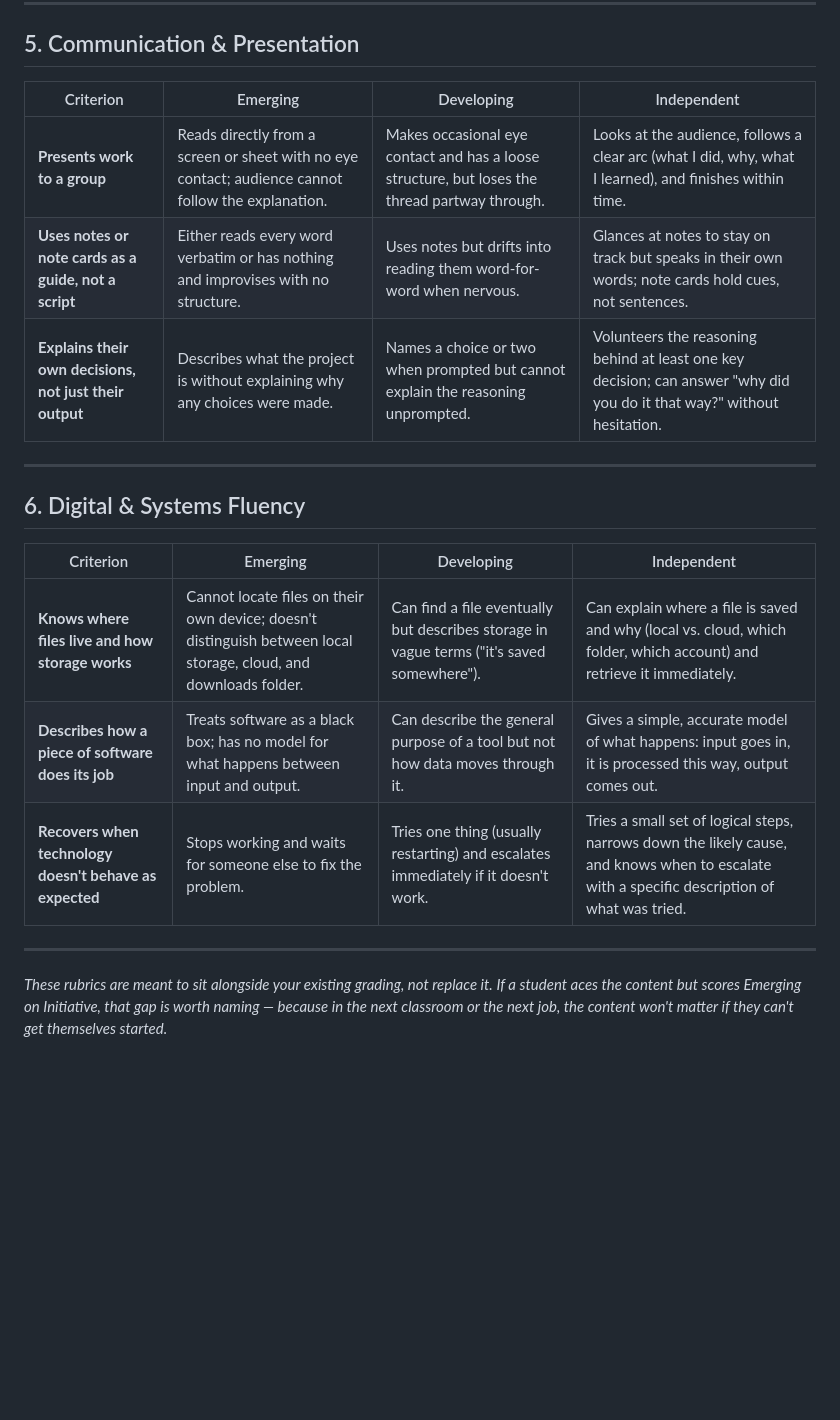
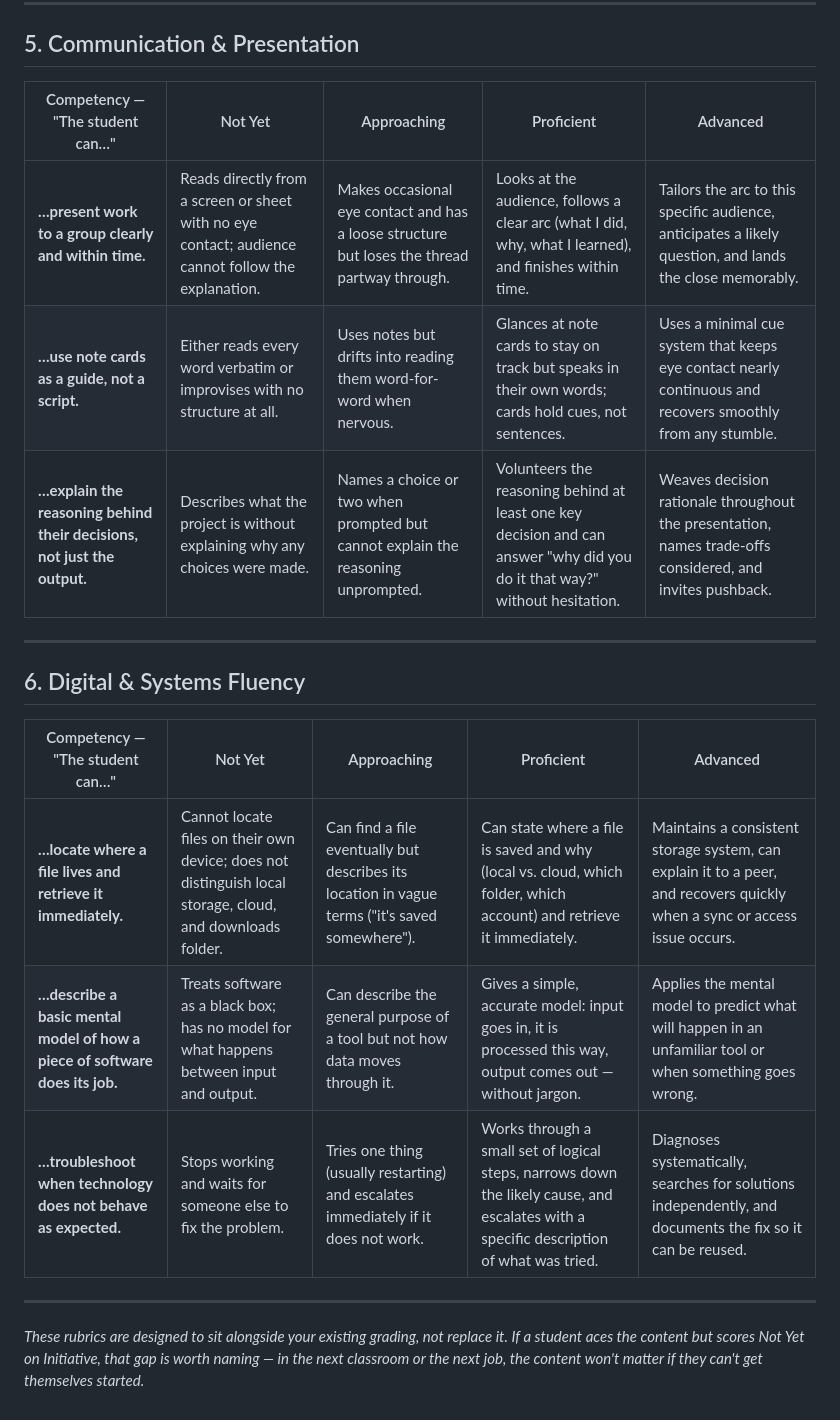
Before and after one commit to VanderpoolTeacher/CREATE, a Markdown page: toolkit/rubrics.md, the part around one of its changes. Rendered like a GitHub page; blank space fills up the shorter version.

```diff
--- a/toolkit/rubrics.md
+++ b/toolkit/rubrics.md
@@ -46,22 +46,22 @@
 
 ## 5. Communication & Presentation
 
-| Criterion | Emerging | Developing | Independent |
-|-----------|----------|------------|-------------|
-| **Presents work to a group** | Reads directly from a screen or sheet with no eye contact; audience cannot follow the explanation. | Makes occasional eye contact and has a loose structure, but loses the thread partway through. | Looks at the audience, follows a clear arc (what I did, why, what I learned), and finishes within time. |
-| **Uses notes or note cards as a guide, not a script** | Either reads every word verbatim or has nothing and improvises with no structure. | Uses notes but drifts into reading them word-for-word when nervous. | Glances at notes to stay on track but speaks in their own words; note cards hold cues, not sentences. |
-| **Explains their own decisions, not just their output** | Describes what the project is without explaining why any choices were made. | Names a choice or two when prompted but cannot explain the reasoning unprompted. | Volunteers the reasoning behind at least one key decision; can answer "why did you do it that way?" without hesitation. |
+| Competency — "The student can…" | Not Yet | Approaching | Proficient | Advanced |
+|---|---|---|---|---|
+| **…present work to a group clearly and within time.** | Reads directly from a screen or sheet with no eye contact; audience cannot follow the explanation. | Makes occasional eye contact and has a loose structure but loses the thread partway through. | Looks at the audience, follows a clear arc (what I did, why, what I learned), and finishes within time. | Tailors the arc to this specific audience, anticipates a likely question, and lands the close memorably. |
+| **…use note cards as a guide, not a script.** | Either reads every word verbatim or improvises with no structure at all. | Uses notes but drifts into reading them word-for-word when nervous. | Glances at note cards to stay on track but speaks in their own words; cards hold cues, not sentences. | Uses a minimal cue system that keeps eye contact nearly continuous and recovers smoothly from any stumble. |
+| **…explain the reasoning behind their decisions, not just the output.** | Describes what the project is without explaining why any choices were made. | Names a choice or two when prompted but cannot explain the reasoning unprompted. | Volunteers the reasoning behind at least one key decision and can answer "why did you do it that way?" without hesitation. | Weaves decision rationale throughout the presentation, names trade-offs considered, and invites pushback. |
 
 ---
 
 ## 6. Digital & Systems Fluency
 
-| Criterion | Emerging | Developing | Independent |
-|-----------|----------|------------|-------------|
-| **Knows where files live and how storage works** | Cannot locate files on their own device; doesn't distinguish between local storage, cloud, and downloads folder. | Can find a file eventually but describes storage in vague terms ("it's saved somewhere"). | Can explain where a file is saved and why (local vs. cloud, which folder, which account) and retrieve it immediately. |
-| **Describes how a piece of software does its job** | Treats software as a black box; has no model for what happens between input and output. | Can describe the general purpose of a tool but not how data moves through it. | Gives a simple, accurate model of what happens: input goes in, it is processed this way, output comes out. |
-| **Recovers when technology doesn't behave as expected** | Stops working and waits for someone else to fix the problem. | Tries one thing (usually restarting) and escalates immediately if it doesn't work. | Tries a small set of logical steps, narrows down the likely cause, and knows when to escalate with a specific description of what was tried. |
+| Competency — "The student can…" | Not Yet | Approaching | Proficient | Advanced |
+|---|---|---|---|---|
+| **…locate where a file lives and retrieve it immediately.** | Cannot locate files on their own device; does not distinguish local storage, cloud, and downloads folder. | Can find a file eventually but describes its location in vague terms ("it's saved somewhere"). | Can state where a file is saved and why (local vs. cloud, which folder, which account) and retrieve it immediately. | Maintains a consistent storage system, can explain it to a peer, and recovers quickly when a sync or access issue occurs. |
+| **…describe a basic mental model of how a piece of software does its job.** | Treats software as a black box; has no model for what happens between input and output. | Can describe the general purpose of a tool but not how data moves through it. | Gives a simple, accurate model: input goes in, it is processed this way, output comes out — without jargon. | Applies the mental model to predict what will happen in an unfamiliar tool or when something goes wrong. |
+| **…troubleshoot when technology does not behave as expected.** | Stops working and waits for someone else to fix the problem. | Tries one thing (usually restarting) and escalates immediately if it does not work. | Works through a small set of logical steps, narrows down the likely cause, and escalates with a specific description of what was tried. | Diagnoses systematically, searches for solutions independently, and documents the fix so it can be reused. |
 
 ---
 
-*These rubrics are meant to sit alongside your existing grading, not replace it. If a student aces the content but scores Emerging on Initiative, that gap is worth naming — because in the next classroom or the next job, the content won't matter if they can't get themselves started.*
+*These rubrics are designed to sit alongside your existing grading, not replace it. If a student aces the content but scores Not Yet on Initiative, that gap is worth naming — in the next classroom or the next job, the content won't matter if they can't get themselves started.*
```
Also changed, not shown: other parts of toolkit/rubrics.md (+21 -21 lines).
